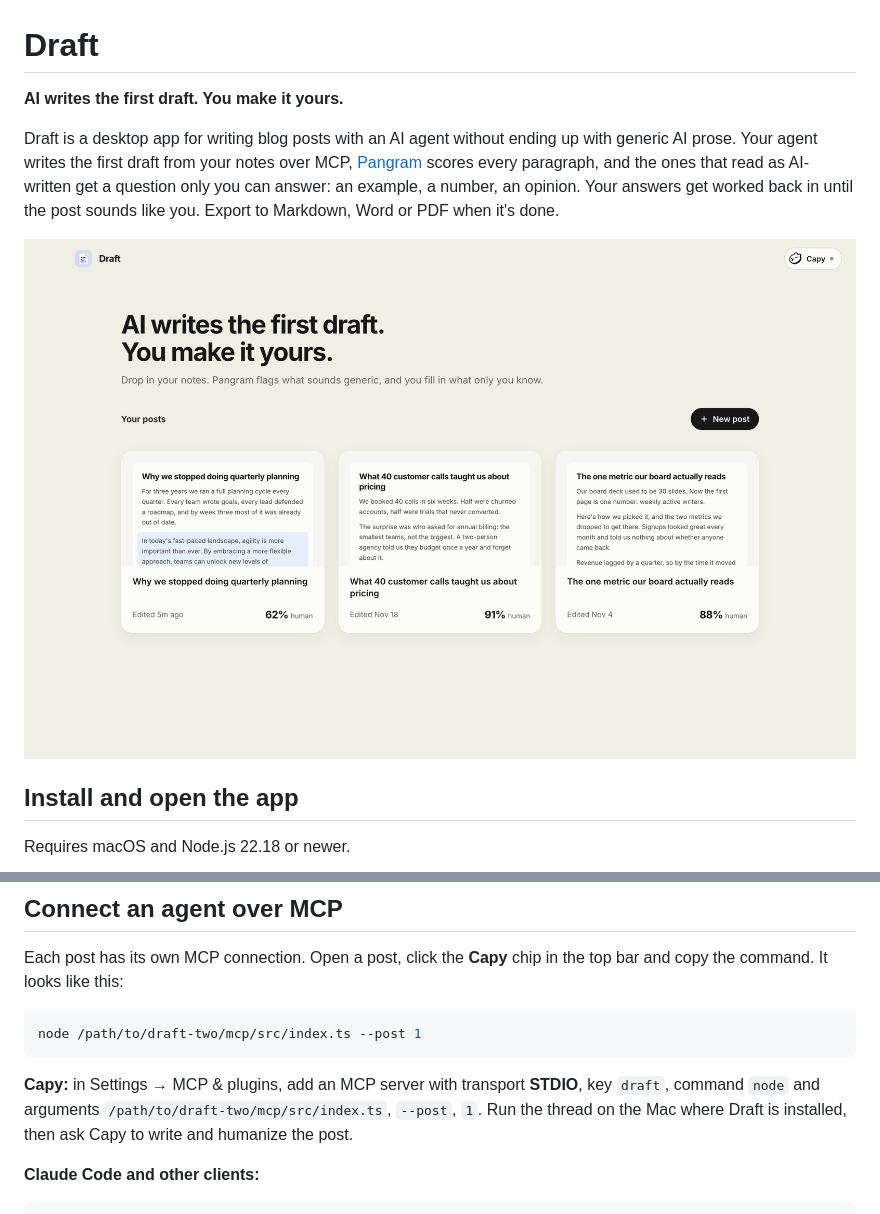
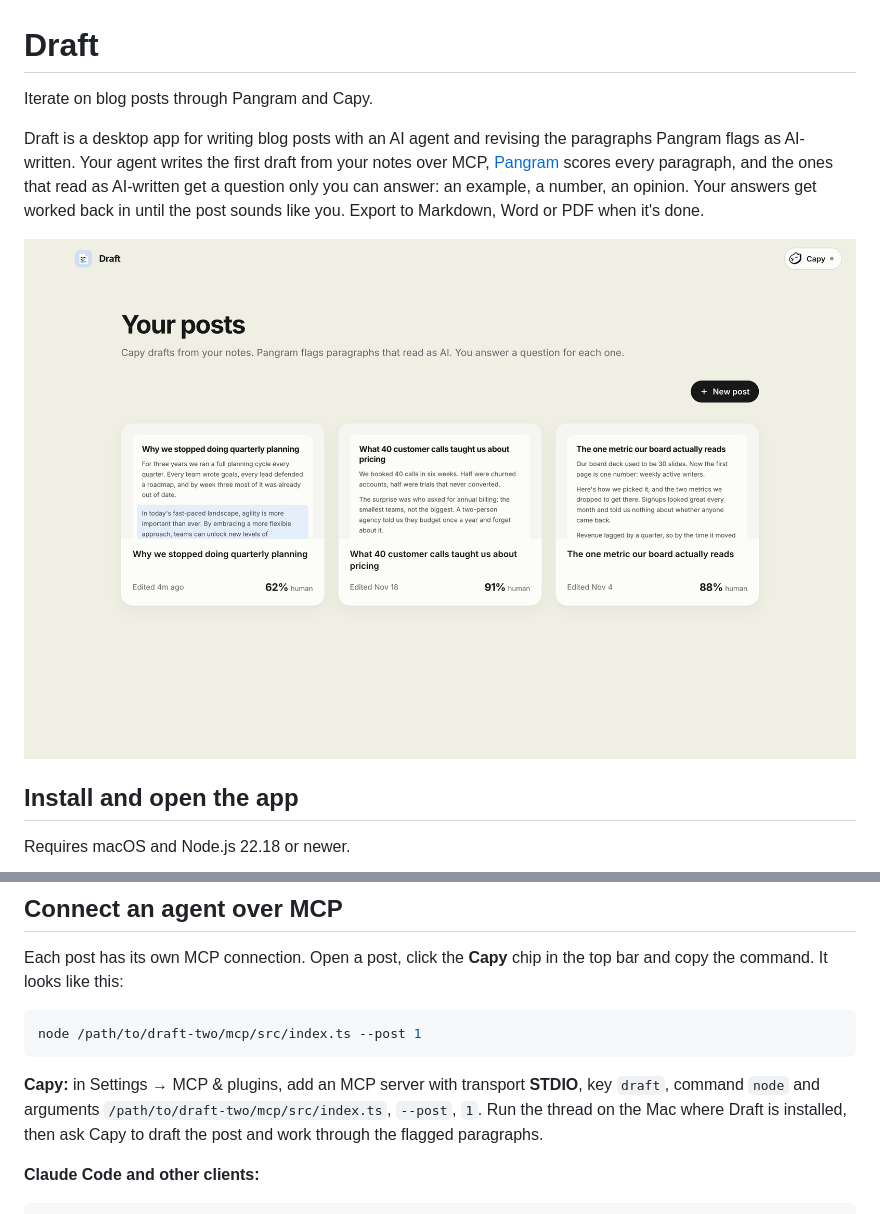
Before and after one commit to amagomori/draft, a Markdown page: README.md, 2 parts joined by grey strips. Rendered like a GitHub page; pictures changed too: docs/home.png.

Commit message:
Replace catchphrase copy with plain descriptions
Co-authored-by: capy-ai[bot] <230910855+capy-ai[bot]@users.noreply.github.com>

````diff
--- a/README.md
+++ b/README.md
@@ -1,8 +1,8 @@
 # Draft
 
-**AI writes the first draft. You make it yours.**
+Iterate on blog posts through Pangram and Capy.
 
-Draft is a desktop app for writing blog posts with an AI agent without ending up with generic AI prose. Your agent writes the first draft from your notes over MCP, [Pangram](https://www.pangram.com) scores every paragraph, and the ones that read as AI-written get a question only you can answer: an example, a number, an opinion. Your answers get worked back in until the post sounds like you. Export to Markdown, Word or PDF when it's done.
+Draft is a desktop app for writing blog posts with an AI agent and revising the paragraphs Pangram flags as AI-written. Your agent writes the first draft from your notes over MCP, [Pangram](https://www.pangram.com) scores every paragraph, and the ones that read as AI-written get a question only you can answer: an example, a number, an opinion. Your answers get worked back in until the post sounds like you. Export to Markdown, Word or PDF when it's done.
 
 ![Draft home screen](docs/home.png)
 
@@ -30,7 +30,7 @@ Each post has its own MCP connection. Open a post, click the **Capy** chip in th
 node /path/to/draft-two/mcp/src/index.ts --post 1
 ```
 
-**Capy:** in Settings → MCP & plugins, add an MCP server with transport **STDIO**, key `draft`, command `node` and arguments `/path/to/draft-two/mcp/src/index.ts`, `--post`, `1`. Run the thread on the Mac where Draft is installed, then ask Capy to write and humanize the post.
+**Capy:** in Settings → MCP & plugins, add an MCP server with transport **STDIO**, key `draft`, command `node` and arguments `/path/to/draft-two/mcp/src/index.ts`, `--post`, `1`. Run the thread on the Mac where Draft is installed, then ask Capy to draft the post and work through the flagged paragraphs.
 
 **Claude Code and other clients:**
 
````
Also changed, not shown: 6 other files.
